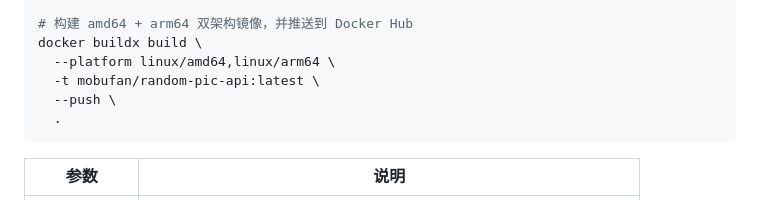
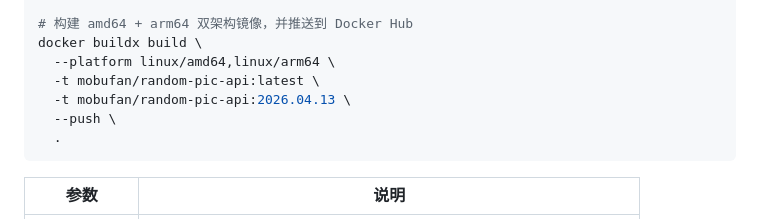
Before and after one commit to meimolihan/random-pic-api, a Markdown page: README.md, the part around the change. Drawn GitHub-style.

````diff
--- a/README.md
+++ b/README.md
@@ -202,6 +202,7 @@ docker login -u mobufan
 docker buildx build \
   --platform linux/amd64,linux/arm64 \
   -t mobufan/random-pic-api:latest \
+  -t mobufan/random-pic-api:2026.04.13 \
   --push \
   .
 ```
````
